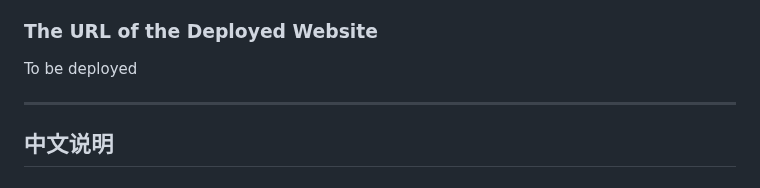
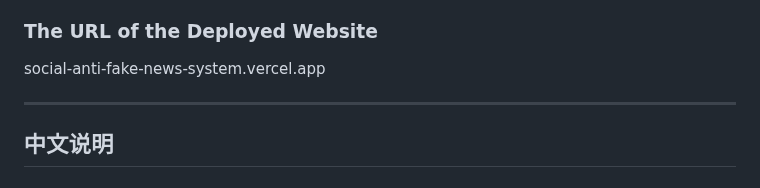
Before and after one commit to yzs6615/Social-Anti-Fake-News-System, a Markdown page: README.md, the part around the change. Rendered like a GitHub page.

```diff
--- a/README.md
+++ b/README.md
@@ -13,7 +13,7 @@ To be determined
 
 ### The URL of the Deployed Website
 
-To be deployed
+social-anti-fake-news-system.vercel.app
 
 ---
 
```
